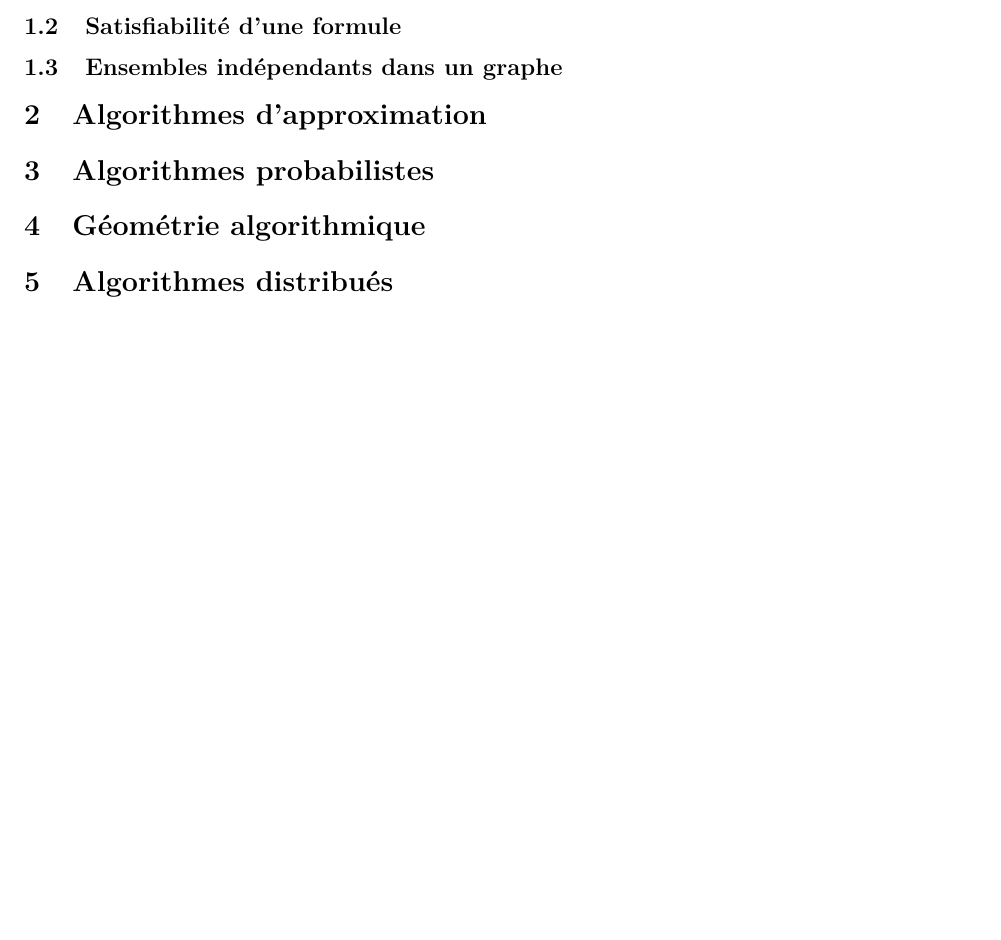
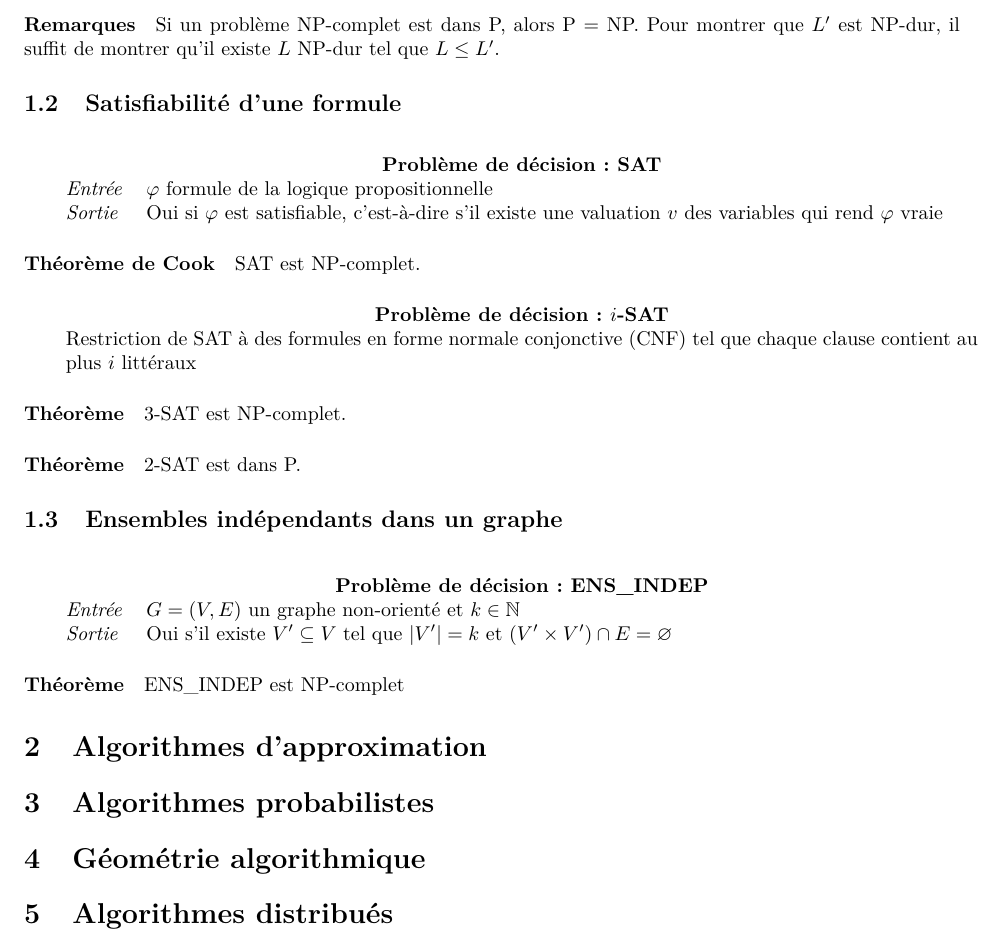
Before and after one commit to fdemoor/L3summaries, a LaTeX document (ALGO2/algo2.tex): part of page 2 of 2, cut at the place of the change, the shorter picture padded with empty space. Compiled offline with pdfLaTeX.

Commit message:
NP course seems ok, should I add proof ideas ?

```diff
--- a/ALGO2/algo2.tex
+++ b/ALGO2/algo2.tex
@@ -9,15 +9,18 @@
 
 \usepackage{float}
 
+\usepackage{tabularx}
+
 \usepackage{amsmath}
 \usepackage{amsfonts}
+\usepackage{amssymb}
 
 \title{Algorithmique 2}
 \date{}
 \author{L3 RI}
 
 \newcommand{\NP}{\mathrm{NP}}
-
+\newcommand{\size}[1]{\vert #1 \vert}
 
 \begin{document}
 \maketitle
@@ -54,9 +57,39 @@ On note $L_1 \leq L_2$ ($L_1$ plus facile que $L_2$ = Si on sait résoudre $L_2$
 \paragraph{NP-Complétude} Soit $L$ un langage. $L$ est dit NP-dur si pour tout $L' \in \NP$, $L' \leq L$.
 $L$ est dit NP-complet si $L \in \NP$ et $L$ est NP-dur.
 
+\paragraph{Remarques} Si un problème NP-complet est dans P, alors P = NP. Pour montrer que $L'$ est NP-dur, il suffit de montrer qu'il existe $L$ NP-dur tel que $L \leq L'$.
+
 \subsection{Satisfiabilité d'une formule}
 
+\vspace{0.5cm}
+\begin{tabularx}{\textwidth}{p{1cm}X}
+\multicolumn{2}{c}{\textbf{Problème de décision : SAT}} \\
+\emph{Entrée} & $\varphi$ formule de la logique propositionnelle \\
+\emph{Sortie} & Oui si $\varphi$ est satisfiable, c'est-à-dire s'il existe une valuation $v$ des variables qui rend $\varphi$ vraie \\
+\end{tabularx}
+
+\paragraph{Théorème de Cook} SAT est NP-complet.
+
+\vspace{0.5cm}
+\begin{tabularx}{\textwidth}{X}
+\multicolumn{1}{c}{\textbf{Problème de décision : $i$-SAT}} \\
+Restriction de SAT à des formules en forme normale conjonctive (CNF) tel que chaque clause contient au plus $i$ littéraux \\
+\end{tabularx}
+
+\paragraph{Théorème} 3-SAT est NP-complet.
+
+\paragraph{Théorème} 2-SAT est dans P.
+
 \subsection{Ensembles indépendants dans un graphe}
+
+\vspace{0.5cm}
+\begin{tabularx}{\textwidth}{p{1cm}X}
+\multicolumn{2}{c}{\textbf{Problème de décision : ENS\_INDEP}} \\
+\emph{Entrée} & $G = (V, E)$ un graphe non-orienté et $k \in \mathbb{N}$ \\
+\emph{Sortie} & Oui s'il existe $V' \subseteq V$ tel que $\size{V'} = k$ et $(V' \times V') \cap E = \varnothing$ \\
+\end{tabularx}
+
+\paragraph{Théorème} ENS\_INDEP est NP-complet
 
 \section{Algorithmes d'approximation}
 
```
